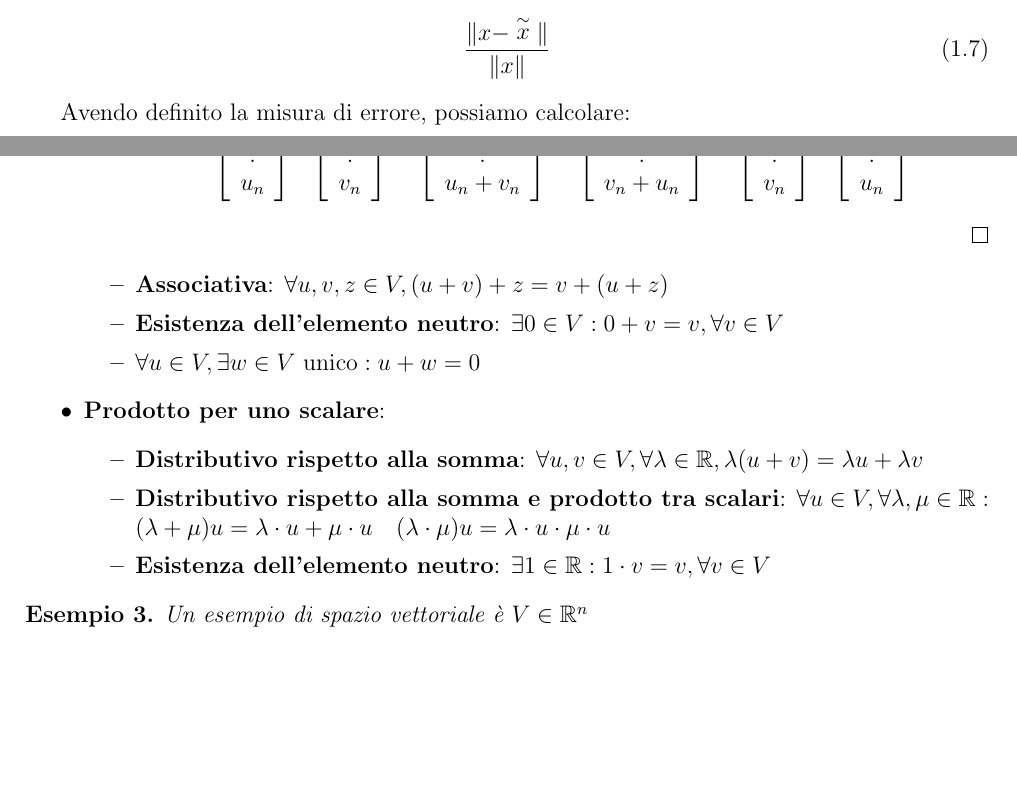
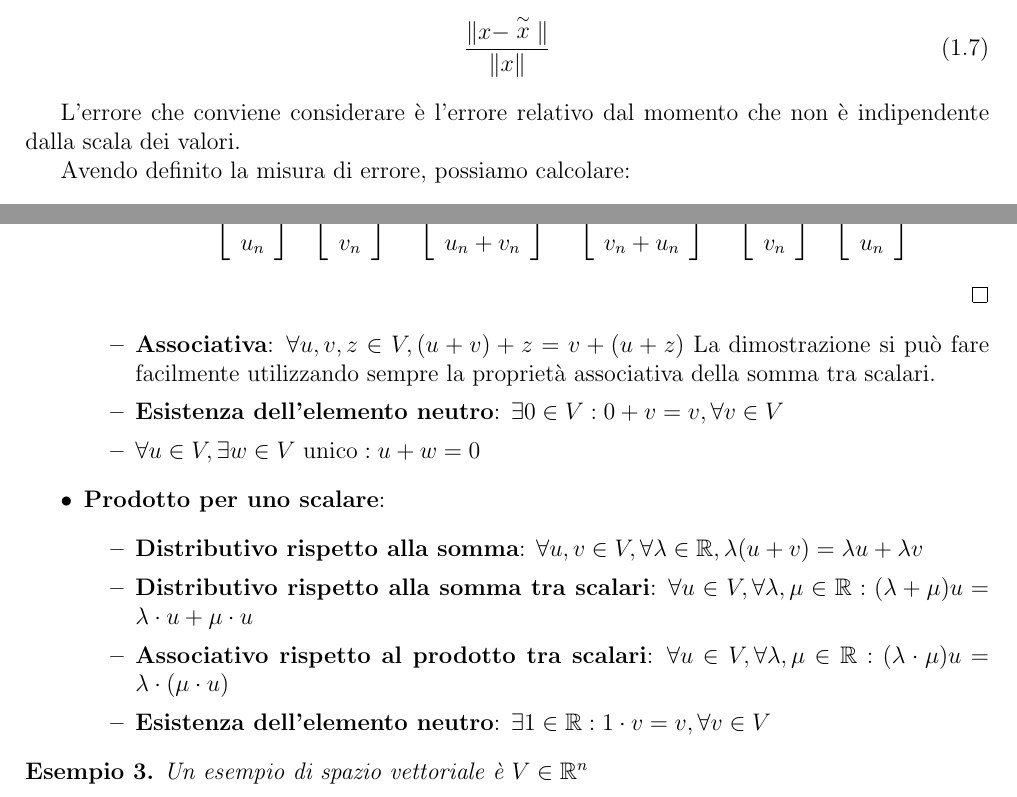
Before and after one commit to TommasoFerrario18/Appunti, a LaTeX book (1_anno/MCS/main.tex, which reads 1_anno/MCS/chapters/introduzione.tex, 1_anno/MCS/chapters/ripasso_gal.tex): two parts of pages 5 and 7 of 9, joined at a grey line, cut so that both start at the same text, the shorter picture padded with empty space. Compiled offline with pdfLaTeX.

Commit message:
refactoring metodi per il calcolo scientifico

```diff
--- a/1_anno/MCS/chapters/introduzione.tex
+++ b/1_anno/MCS/chapters/introduzione.tex
@@ -117,6 +117,9 @@ numero $z$ nell'aritmetica floating point.
         \frac{\|x-\stackrel{\sim}{x}\|}{\|x\|}
     \end{equation}
 \end{definizione}
+L'errore che conviene considerare è l'errore relativo dal momento che non è
+indipendente dalla scala dei valori.
+
 Avendo definito la misura di errore, possiamo calcolare:
 \begin{equation}
     \frac{\|(x+y)-(x\oplus y)\|}{\|x+y\|}
--- a/1_anno/MCS/chapters/ripasso_gal.tex
+++ b/1_anno/MCS/chapters/ripasso_gal.tex
@@ -30,6 +30,8 @@ Le operazioni dello spazio vettoriale godono di alcune proprietà:
                                 \end{array}\right] = v+ u$$
                     \end{proof}
               \item \textbf{Associativa}: $\forall u,v,z \in V, (u+v)+z = v+(u+z)$
+                    La dimostrazione si può fare facilmente utilizzando sempre la proprietà
+                    associativa della somma tra scalari.
               \item \textbf{Esistenza dell'elemento neutro}: $\exists 0 \in V: 0+v = v,
                         \forall v\in V$
               \item $\forall u \in V, \exists w\in V \text{ unico}: u+w=0$
@@ -39,10 +41,12 @@ Le operazioni dello spazio vettoriale godono di alcune proprietà:
               \item \textbf{Distributivo rispetto alla somma}: $\forall u,v \in
                         V, \forall \lambda \in \mathbb{R}, \lambda(u+v) = \lambda
                         u+\lambda v$
-              \item \textbf{Distributivo rispetto alla somma e prodotto tra scalari}:
+              \item \textbf{Distributivo rispetto alla somma tra scalari}:
                     $\forall u \in V, \forall \lambda,\mu\in \mathbb{R}: (\lambda +
-                        \mu)u = \lambda \cdot u + \mu \cdot u \quad (\lambda \cdot
-                        \mu)u = \lambda \cdot u \cdot \mu \cdot u$
+                        \mu)u = \lambda \cdot u + \mu \cdot u$
+              \item \textbf{Associativo rispetto al prodotto tra scalari}:
+                    $\forall u \in V, \forall \lambda,\mu\in \mathbb{R}: (\lambda \cdot
+                        \mu)u = \lambda \cdot (\mu \cdot u)$
               \item \textbf{Esistenza dell'elemento neutro}: $\exists 1 \in
                         \mathbb{R}:1\cdot v = v, \forall v\in V$
           \end{itemize}
```
Also changed, not shown: 1_anno/MCS/chapters/introduzione.tex (4 more changed lines), 1_anno/MCS/chapters/ripasso_gal.tex (8 more changed lines).
